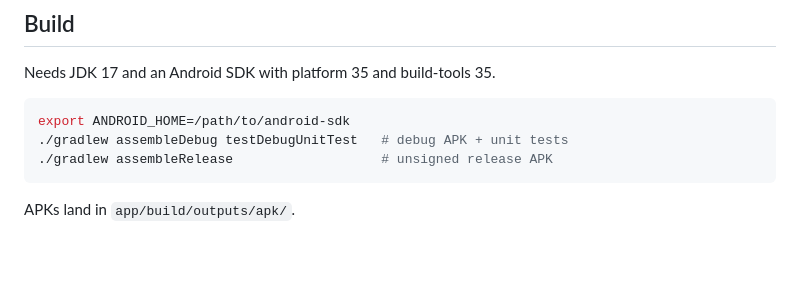
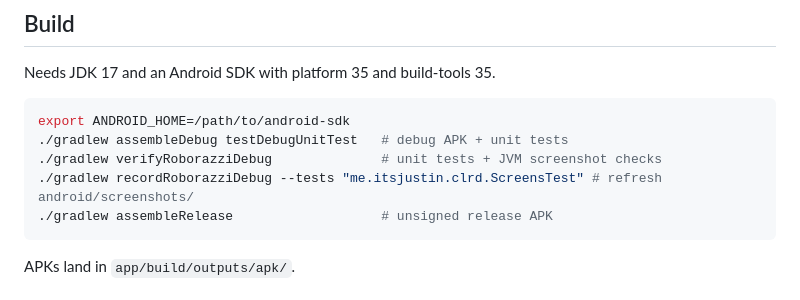
Before and after one commit to thejdubb02/clrd, a Markdown page: android/README.md, the part around the change. Rendered like a GitHub page; blank space fills up the shorter version.

````diff
--- a/android/README.md
+++ b/android/README.md
@@ -11,6 +11,8 @@ Needs JDK 17 and an Android SDK with platform 35 and build-tools 35.
 ```bash
 export ANDROID_HOME=/path/to/android-sdk
 ./gradlew assembleDebug testDebugUnitTest   # debug APK + unit tests
+./gradlew verifyRoborazziDebug              # unit tests + JVM screenshot checks
+./gradlew recordRoborazziDebug --tests "me.itsjustin.clrd.ScreensTest" # refresh android/screenshots/
 ./gradlew assembleRelease                   # unsigned release APK
 ```
 
````
Also changed, not shown: CHANGELOG.md (+1 -0 lines), README.md (+5 -2 lines), android/screenshots/card-open-dark.png (added), android/screenshots/card-open-light.png (added), android/screenshots/inbox-dark.png (added), android/screenshots/inbox-light.png (added), android/screenshots/settings-dark.png (added), android/screenshots/settings-light.png (added), 6 other files.
